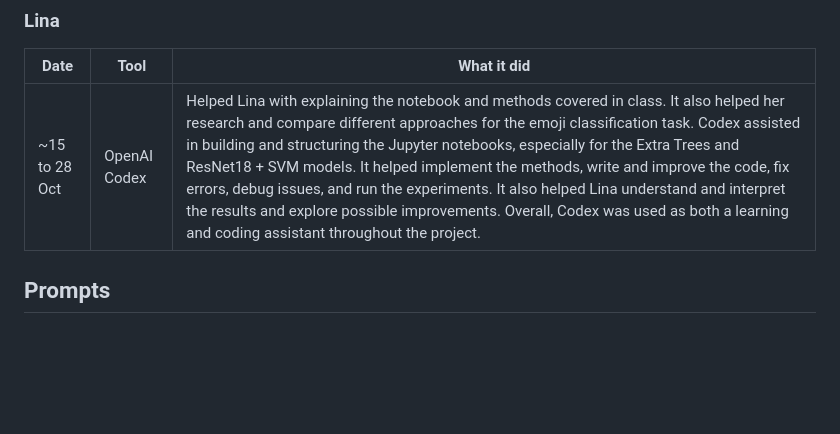
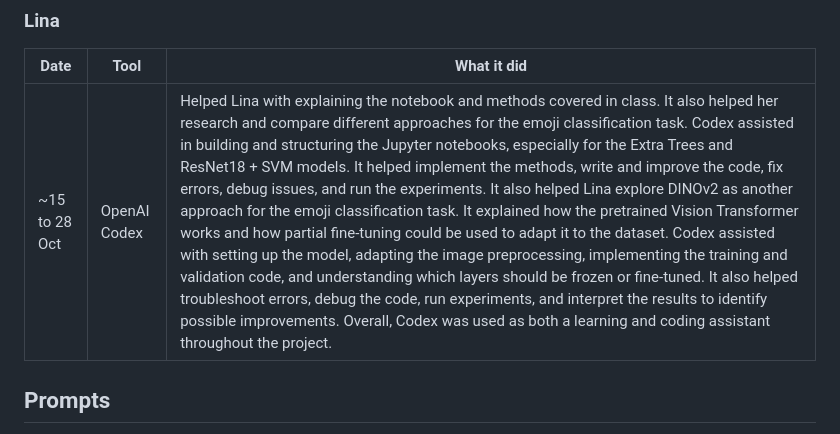
Before and after one commit to Azzbee/which-provider-drew-this-emoji, a Markdown page: codebase/AI_USAGE.md, the part around the change. GitHub-like rendering; blank space fills up the shorter version.

Commit message:
Enhance Lina's AI usage
Updated the entry for Lina to include additional details about using OpenAI Codex for exploring DINOv2.

```diff
--- a/codebase/AI_USAGE.md
+++ b/codebase/AI_USAGE.md
@@ -55,7 +55,7 @@ A few examples of how an idea of ours was refined, not replaced:
 
 | Date | Tool | What it did |
 |---|---|---|
-| ~15 to 28 Oct | OpenAI Codex | Helped Lina with explaining the notebook and methods covered in class. It also helped her research and compare different approaches for the emoji classification task. Codex assisted in building and structuring the Jupyter notebooks, especially for the Extra Trees and ResNet18 + SVM models. It helped implement the methods, write and improve the code, fix errors, debug issues, and run the experiments. It also helped Lina understand and interpret the results and explore possible improvements. Overall, Codex was used as both a learning and coding assistant throughout the project. |
+| ~15 to 28 Oct | OpenAI Codex | Helped Lina with explaining the notebook and methods covered in class. It also helped her research and compare different approaches for the emoji classification task. Codex assisted in building and structuring the Jupyter notebooks, especially for the Extra Trees and ResNet18 + SVM models. It helped implement the methods, write and improve the code, fix errors, debug issues, and run the experiments. It also helped Lina explore DINOv2 as another approach for the emoji classification task. It explained how the pretrained Vision Transformer works and how partial fine-tuning could be used to adapt it to the dataset. Codex assisted with setting up the model, adapting the image preprocessing, implementing the training and validation code, and understanding which layers should be frozen or fine-tuned. It also helped troubleshoot errors, debug the code, run experiments, and interpret the results to identify possible improvements. Overall, Codex was used as both a learning and coding assistant throughout the project. |
 
 ## Prompts
 
```
